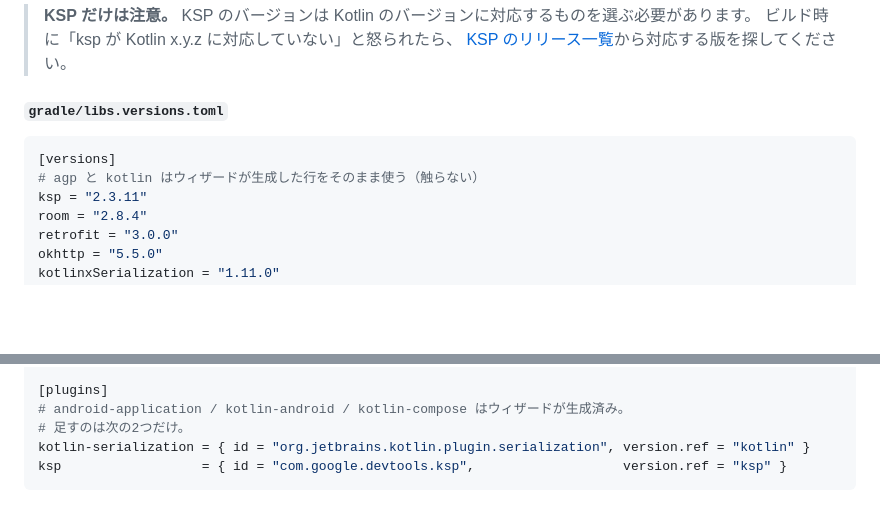
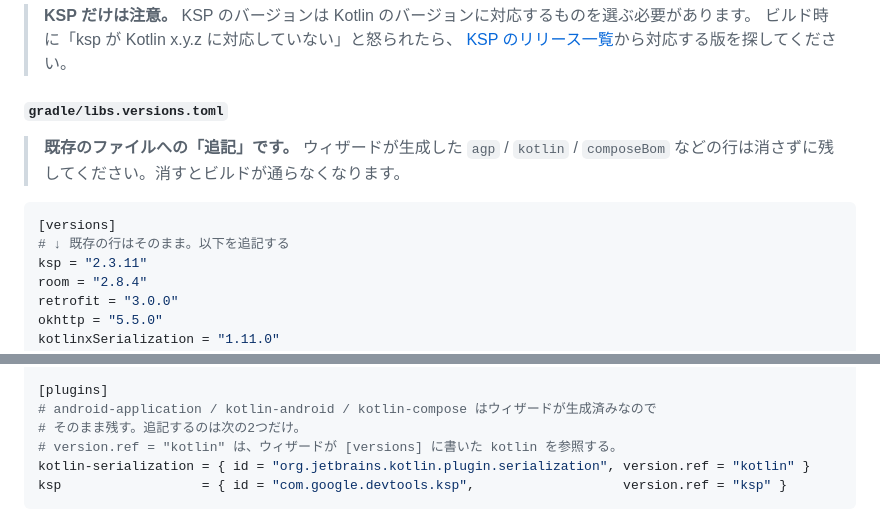
Before and after one commit to sghh02/pokedex-android-kadai, a Markdown page: docs/最終課題_全文.md, 2 parts joined by grey strips. GitHub-like rendering; blank space fills up the shorter version.

````diff
--- a/docs/最終課題_全文.md
+++ b/docs/最終課題_全文.md
@@ -2581,9 +2581,12 @@ CREATE INDEX idx_cache_last_accessed ON pokemon_detail_cache(last_accessed);
 
 #### `gradle/libs.versions.toml`
 
+> **既存のファイルへの「追記」です。** ウィザードが生成した `agp` / `kotlin` /
+> `composeBom` などの行は消さずに残してください。消すとビルドが通らなくなります。
+
 ```toml
 [versions]
-# agp と kotlin はウィザードが生成した行をそのまま使う（触らない）
+# ↓ 既存の行はそのまま。以下を追記する
 ksp = "2.3.11"
 room = "2.8.4"
 retrofit = "3.0.0"
@@ -2614,8 +2617,9 @@ lifecycle-runtime-compose   = { module = "androidx.lifecycle:lifecycle-runtime-c
 datastore-preferences       = { module = "androidx.datastore:datastore-preferences",       version.ref = "datastore" }
 
 [plugins]
-# android-application / kotlin-android / kotlin-compose はウィザードが生成済み。
-# 足すのは次の2つだけ。
+# android-application / kotlin-android / kotlin-compose はウィザードが生成済みなので
+# そのまま残す。追記するのは次の2つだけ。
+# version.ref = "kotlin" は、ウィザードが [versions] に書いた kotlin を参照する。
 kotlin-serialization = { id = "org.jetbrains.kotlin.plugin.serialization", version.ref = "kotlin" }
 ksp                  = { id = "com.google.devtools.ksp",                   version.ref = "ksp" }
 ```
````
Also changed, not shown: docs/05_環境構築ガイド.md (+7 -3 lines).
